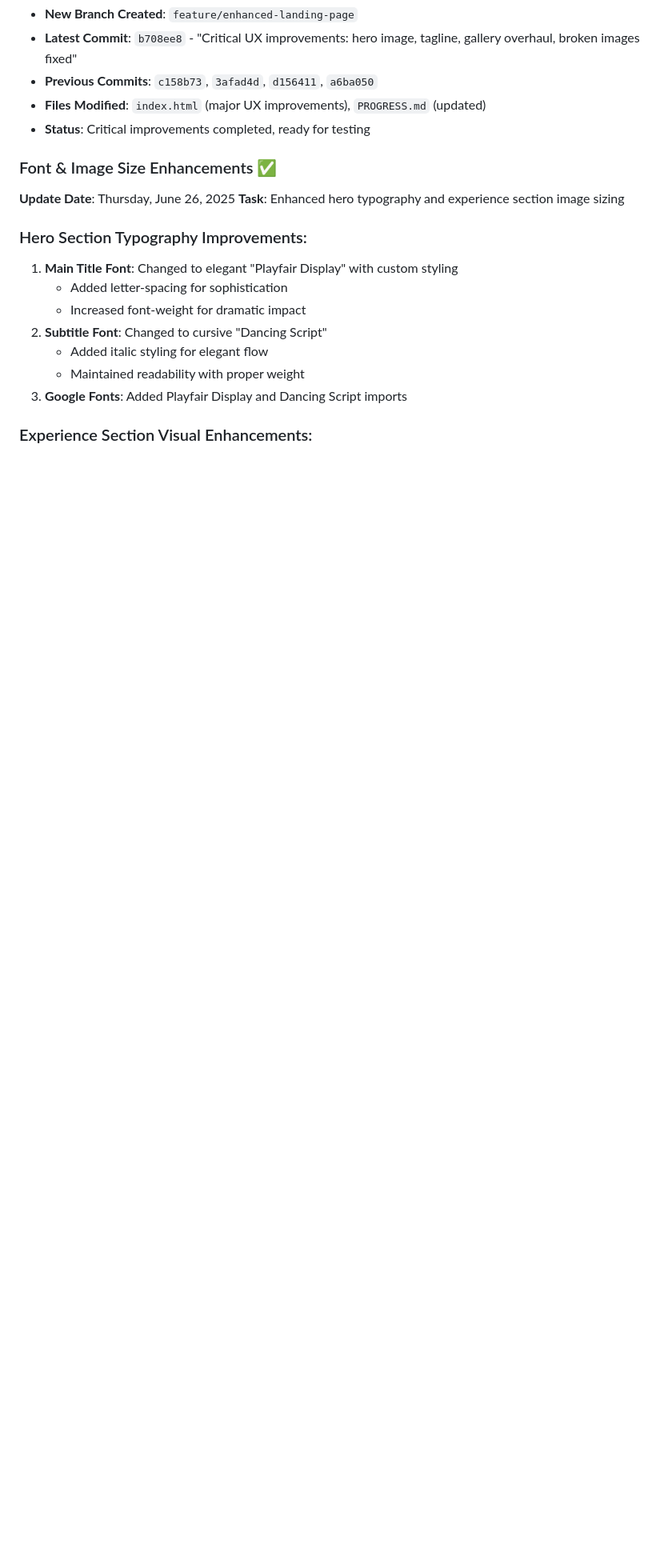
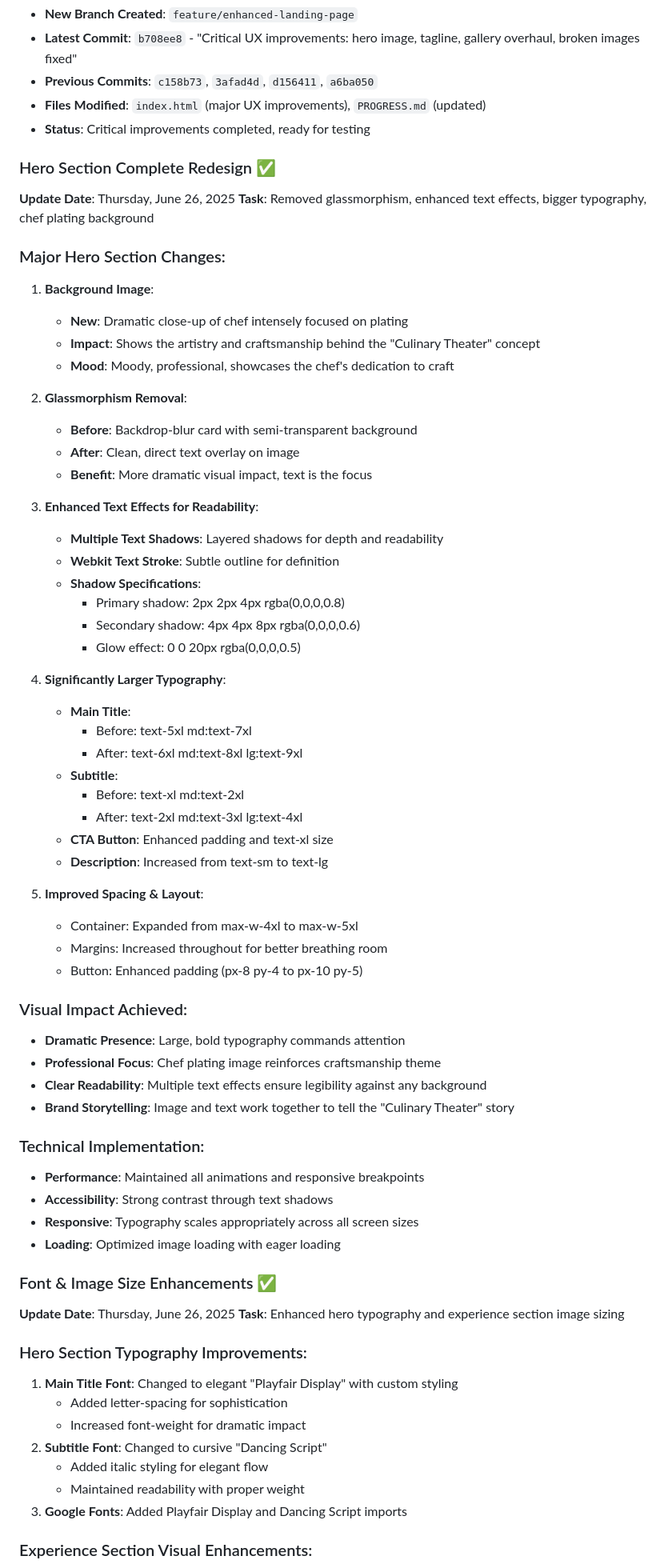
Before and after one commit to adeyvsvf/culinary-theater-website, a Markdown page: PROGRESS.md, the part around the change printed below. Shown: that part at 80% size. Drawn GitHub-style; blank space fills up the shorter version.

Commit message:
Document hero section complete redesign

```diff
--- a/PROGRESS.md
+++ b/PROGRESS.md
@@ -262,6 +262,56 @@ All 5 pages have been created with the following features:
 - **Files Modified**: `index.html` (major UX improvements), `PROGRESS.md` (updated)
 - **Status**: Critical improvements completed, ready for testing
 
+### Hero Section Complete Redesign ✅
+**Update Date**: Thursday, June 26, 2025
+**Task**: Removed glassmorphism, enhanced text effects, bigger typography, chef plating background
+
+### Major Hero Section Changes:
+1. **Background Image**:
+   - **New**: Dramatic close-up of chef intensely focused on plating
+   - **Impact**: Shows the artistry and craftsmanship behind the "Culinary Theater" concept
+   - **Mood**: Moody, professional, showcases the chef's dedication to craft
+
+2. **Glassmorphism Removal**:
+   - **Before**: Backdrop-blur card with semi-transparent background
+   - **After**: Clean, direct text overlay on image
+   - **Benefit**: More dramatic visual impact, text is the focus
+
+3. **Enhanced Text Effects for Readability**:
+   - **Multiple Text Shadows**: Layered shadows for depth and readability
+   - **Webkit Text Stroke**: Subtle outline for definition
+   - **Shadow Specifications**:
+     - Primary shadow: 2px 2px 4px rgba(0,0,0,0.8)
+     - Secondary shadow: 4px 4px 8px rgba(0,0,0,0.6)
+     - Glow effect: 0 0 20px rgba(0,0,0,0.5)
+
+4. **Significantly Larger Typography**:
+   - **Main Title**:
+     - Before: text-5xl md:text-7xl
+     - After: text-6xl md:text-8xl lg:text-9xl
+   - **Subtitle**:
+     - Before: text-xl md:text-2xl
+     - After: text-2xl md:text-3xl lg:text-4xl
+   - **CTA Button**: Enhanced padding and text-xl size
+   - **Description**: Increased from text-sm to text-lg
+
+5. **Improved Spacing & Layout**:
+   - Container: Expanded from max-w-4xl to max-w-5xl
+   - Margins: Increased throughout for better breathing room
+   - Button: Enhanced padding (px-8 py-4 to px-10 py-5)
+
+### Visual Impact Achieved:
+- **Dramatic Presence**: Large, bold typography commands attention
+- **Professional Focus**: Chef plating image reinforces craftsmanship theme
+- **Clear Readability**: Multiple text effects ensure legibility against any background
+- **Brand Storytelling**: Image and text work together to tell the "Culinary Theater" story
+
+### Technical Implementation:
+- **Performance**: Maintained all animations and responsive breakpoints
+- **Accessibility**: Strong contrast through text shadows
+- **Responsive**: Typography scales appropriately across all screen sizes
+- **Loading**: Optimized image loading with eager loading
+
 ### Font & Image Size Enhancements ✅
 **Update Date**: Thursday, June 26, 2025
 **Task**: Enhanced hero typography and experience section image sizing
```
Also changed, not shown: other parts of PROGRESS.md (+5 -5 lines).
